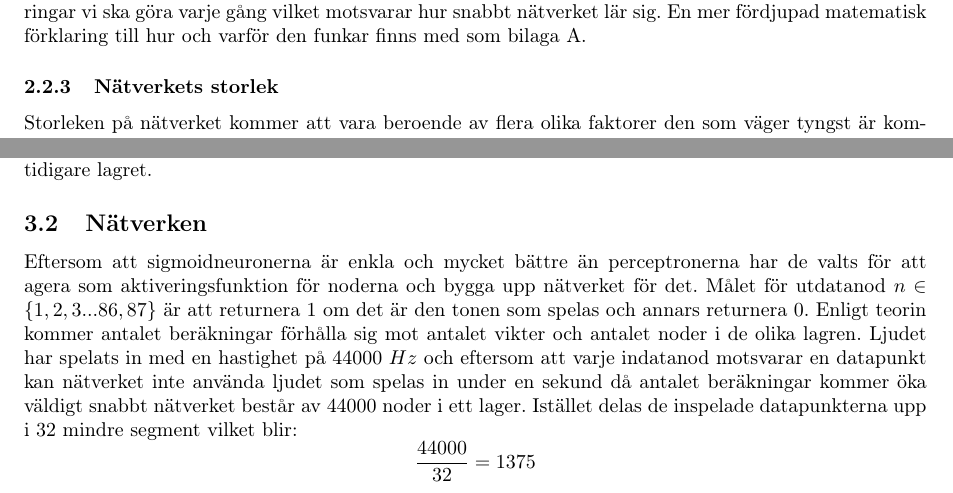
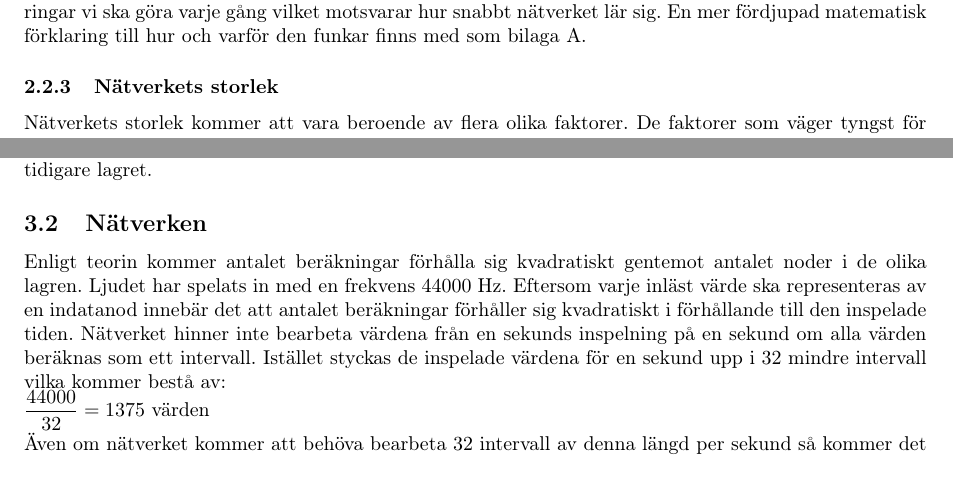
Before and after one commit to victors97/GyaLatex, a LaTeX paper (mall.tex): two parts of pages 7 and 10 of 28, joined at a grey line, cut so that both start at the same text. Compiled offline with pdfLaTeX.

Commit message:
Revert asap

```diff
--- a/mall.tex
+++ b/mall.tex
@@ -193,7 +193,7 @@ Backpropagation (BP) är en förkortning av \emph{``Backward propagation of erro
 BP algoritmen fungerar genom att man först ger NN indatan som den får bearbeta och producera ett resultat. Sedan beskriver man en errorfunktion baserad på det önskade resultatet och det faktiska resultatet t.ex. funktionen \\Mean Square Error ($MSE = \dfrac{(y-t)^2}{2}$). \\Därefter gås hela nätverket igenom baklänges och ändrar vikterna enligt principen för gradient descent genom att minska vikterna och biasnoderna med en inlärningsfaktor multiplicerat med derivatan för errorfunktionen vid den noden. Inlärningsfaktorn kan vi alltså använda för att beskriva hur stora ändringar vi ska göra varje gång vilket motsvarar hur snabbt nätverket lär sig. En mer fördjupad matematisk förklaring till hur och varför den funkar finns med som bilaga \ref{BPN}.
 
 \subsubsection{Nätverkets storlek}
-Storleken på nätverket kommer att vara beroende av flera olika faktorer den som väger tyngst är komplexiteten för BP och antalet lager.
+Nätverkets storlek kommer att vara beroende av flera olika faktorer. De faktorer som väger tyngst för storleken är komplexiteten hos BP samt antalet lager i nätverket.
 \paragraph{Antal lager}\hspace{0pt}\\
 Antalet lager som ska användas för ett nätverk är mycket svårt att bedömma då det beror på många faktorer som antalet indata, om funktionen är sammanhängande, vilken aktiveringsfunktion som används i neuronera os.v. När antalet lager i ett nätverk ökar kan nogrannheten öka men det finns ingen försäkring på att det kommer göra det. Det finns t.ex. två olika modeller för antalet lager. NN med få lager kallas för ytliga nätverk och de NN som har flera dolda lager mellan indatalagret och utdatalagret kallas för djupa nätverk\autocite{DL}. De ytliga nätverken är lättare att programmera och arbeta med eftersom att algoritmen för inlärning blir lättare tack vare att de består av ett fåtal dolda lager (1-2). De kan approximera de flesta funktioner\autocite{SLA} men nackdelen är att det kan vara svårare för ytliga nätverk att vara generaliserade eftersom att de kan kräva stora mängder träningsset och noder i de dolda lagren. För vissa funktioner fungerar de lika bra som de djupa nätverken som är svårare att implementera\autocite{SLA} vilket innebär att ytliga nätverk fortfarande är mycket användbara.
 
@@ -320,9 +320,9 @@ Nätverket består av en lagerstruktur. Lagren samlas i något som kallas ett la
 Koden består av ett klusterobjekt som innehåller en indatalista (som beskrivet tidigare) och en lista av lager. Varje lager innehåller ett antal noder som innehåller (som beskrivet tidigare) alla vikter till det tidigare lagret.
 
 \subsection{Nätverken}
-Eftersom att sigmoidneuronerna är enkla och mycket bättre än perceptronerna har de valts för att agera som aktiveringsfunktion för noderna och bygga upp nätverket för det. Målet för utdatanod $n\in\{1,2,3...86,87\}$ är att returnera $1$ om det är den tonen som spelas och annars returnera $0$.
-% Tonerna är sparade i bokstavsordning vilket innebär att ton $1$ och $2$ inte motsvarar A0 och A\#0 utan A\#0 och A\#1.\\
-Enligt teorin kommer antalet beräkningar förhålla sig mot antalet vikter och antalet noder i de olika lagren. Ljudet har spelats in med en hastighet på 44000 $Hz$ och eftersom att varje indatanod motsvarar en datapunkt kan nätverket inte använda ljudet som spelas in under en sekund då antalet beräkningar kommer öka väldigt snabbt nätverket består av 44000 noder i ett lager. Istället delas de inspelade datapunkterna upp i $32$ mindre segment vilket blir: \[\dfrac{44000}{32}=1375\] Alltså kommer nätverkets indatalager bestå av 1375 noder vilket är hanterbart utan att nätverket tillhandages för lite indata. \\
+Enligt teorin kommer antalet beräkningar förhålla sig kvadratiskt gentemot antalet noder i de olika lagren. Ljudet har spelats in med en frekvens 44000 Hz. Eftersom varje inläst värde ska representeras av en indatanod innebär det att antalet beräkningar förhåller sig kvadratiskt i förhållande till den inspelade tiden. Nätverket hinner inte bearbeta värdena från en sekunds inspelning på en sekund om alla värden beräknas som ett intervall. Istället styckas de inspelade värdena för en sekund upp i 32 mindre intervall vilka kommer bestå av: \\
+	$\dfrac{44000}{32} = 1375$ värden \\
+Även om nätverket kommer att behöva bearbeta 32 intervall av denna längd per sekund så kommer det gå snabbare att arbeta igenom de 32 mindre segmenten. Detta då antalet beräkningar var kvadratiskt proportionel mot antalet värdeni intervallet, alltså kommer $\frac{1}{32}$ antalet värden beräknas på $(\frac{1}{32})^2$ av tiden vilket i sin tur innebär att det går 32 gånger så snabbt om man delar upp det i än mindre segment. Så en legitim följdfråga är varför vi inte drar ner lägden av segmenten till ett. Detta är på grund av att med färre beräkningar tillkommer att lite data inte räknas med. Så i detta fall innebär det att vi inte riktigt kan beräkna toner av lägre frekvens då vi inte hinner mäta upp ens en halv period.
 BP valdes som inlärningsalgoritm för alla nätverk eftersom att den är relativt enkel och fungerade tillräckligt bra för upplärning av AND och XOR nätverken. Inlärningen kan bromsas om vi hamnar i ett lokalt minimum\autocite{NNDL} men det är en risk som är svår att undvika oberoende av val av inlärningsalgoritm.
 Den algoritm som kommer användas för BP är beskriven i pseudokod i bilaga \ref{Pseudo}. tonera dock att den bara är beskriven för nätverken med 3 lager. Vi bygger upp nätverket och sparar det så att det går att återskapa ifrån det vi hade tidigare.
 
```
